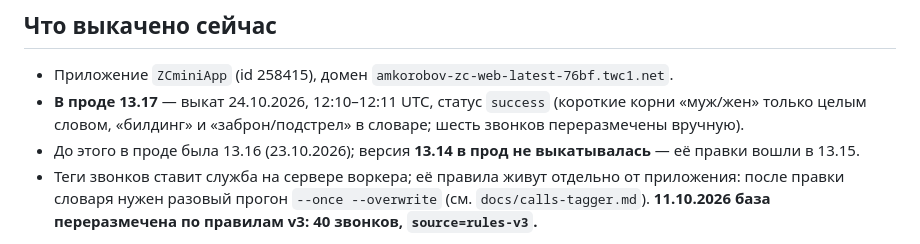
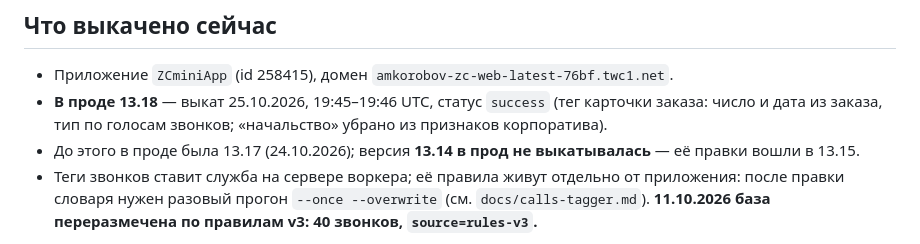
Before and after one commit to ZarnicaClub/ZCminiAPP, a Markdown page: docs/releases.md, the part around one of its changes. Rendered like a GitHub page.

Commit message:
docs: 13.18 в проде — состояние выката в справке по версиям

```diff
--- a/docs/releases.md
+++ b/docs/releases.md
@@ -16,9 +16,9 @@
 ## Что выкачено сейчас
 
 - Приложение `ZCminiApp` (id 258415), домен `amkorobov-zc-web-latest-76bf.twc1.net`.
-- **В проде 13.17** — выкат 24.10.2026, 12:10–12:11 UTC, статус `success` (короткие корни «муж/жен»
-  только целым словом, «билдинг» и «заброн/подстрел» в словаре; шесть звонков переразмечены вручную).
-- До этого в проде была 13.16 (23.10.2026); версия **13.14 в прод не выкатывалась** — её правки
+- **В проде 13.18** — выкат 25.10.2026, 19:45–19:46 UTC, статус `success` (тег карточки заказа:
+  число и дата из заказа, тип по голосам звонков; «начальство» убрано из признаков корпоратива).
+- До этого в проде была 13.17 (24.10.2026); версия **13.14 в прод не выкатывалась** — её правки
   вошли в 13.15.
 - Теги звонков ставит служба на сервере воркера; её правила живут отдельно от приложения: после
   правки словаря нужен разовый прогон `--once --overwrite` (см. `docs/calls-tagger.md`).
```
Also changed, not shown: other parts of docs/releases.md (+1 -1 lines).
